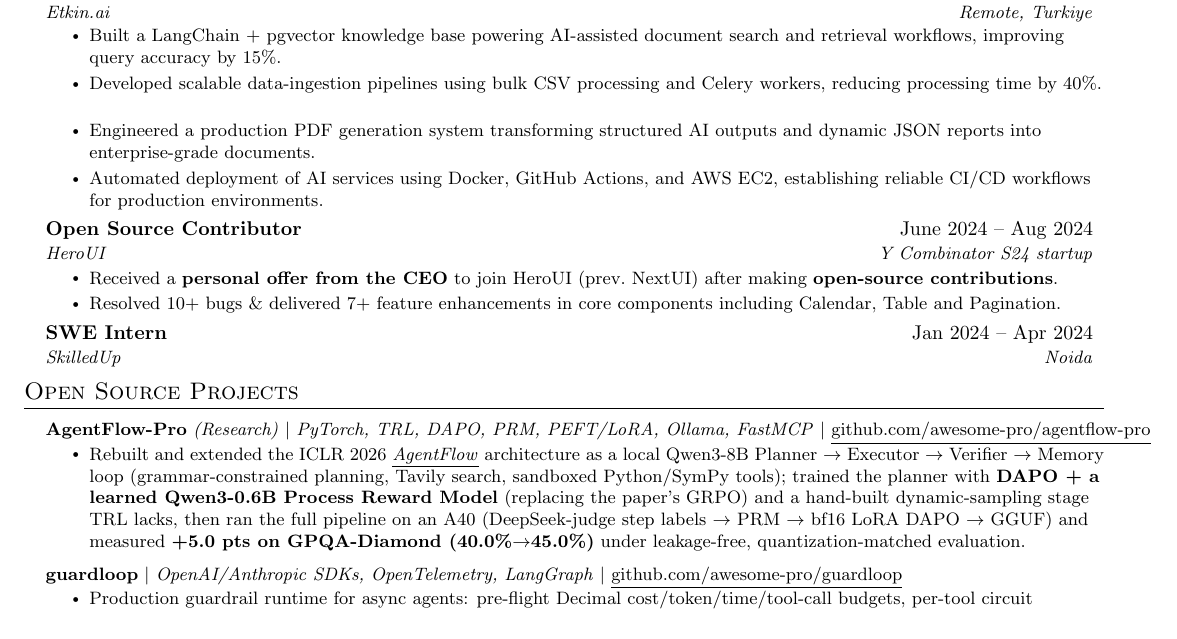
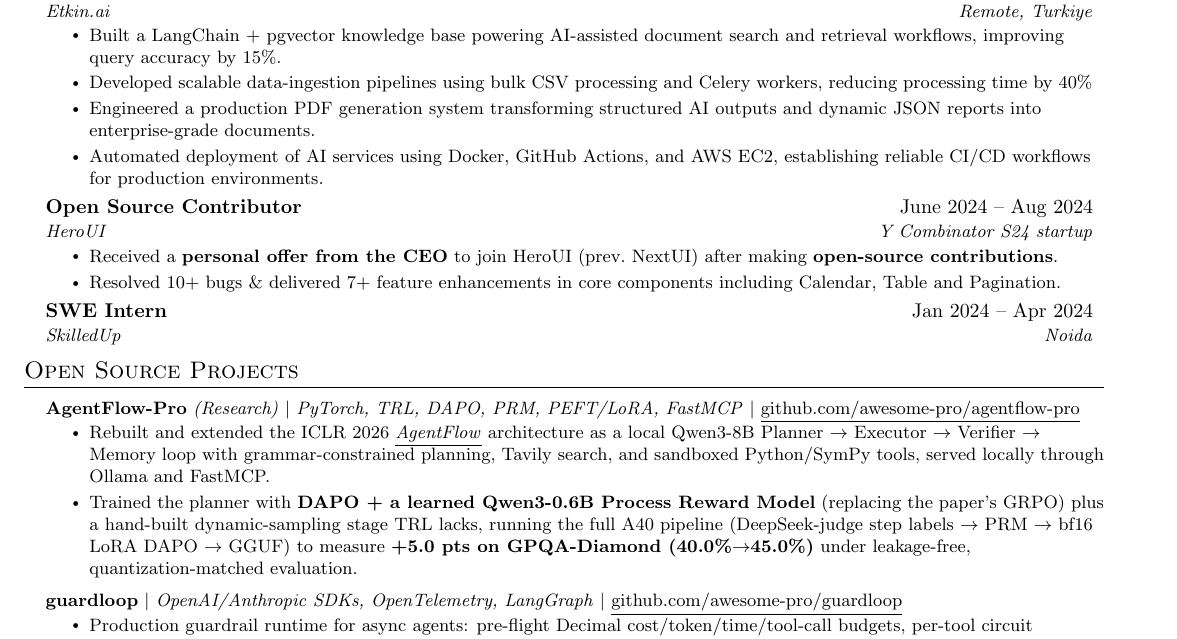
Before and after one commit to awesome-pro/portfolio, a LaTeX CV (data/resume.tex): part of page 1 of 2, cut so that both start at the same text. Compiled offline with pdfLaTeX.

Commit message:
chore: update resume pdf

```diff
--- a/data/resume.tex
+++ b/data/resume.tex
@@ -124,7 +124,7 @@
   {Etkin.ai}{Remote, Turkiye}
   \resumeItemListStart
     \resumeItem{Built a LangChain + pgvector knowledge base powering AI-assisted document search and retrieval workflows, improving query accuracy by 15\%.}
-    \resumeItem{Developed scalable data-ingestion pipelines using bulk CSV processing and Celery workers, reducing processing time by 40\%.}
+    \resumeItem{Developed scalable data-ingestion pipelines using bulk CSV processing and Celery workers, reducing processing time by 40\%}
     \resumeItem{Engineered a production PDF generation system transforming structured AI outputs and dynamic JSON reports into enterprise-grade documents.}
     \resumeItem{Automated deployment of AI services using Docker, GitHub Actions, and AWS EC2, establishing reliable CI/CD workflows for production environments.}
   \resumeItemListEnd
@@ -151,9 +151,10 @@
     \resumeSubHeadingListStart
 
       \resumeProjectHeading
-          {\textbf{AgentFlow-Pro} {{\textit{(Research)}}} $|$ \emph{PyTorch, TRL, DAPO, PRM, PEFT/LoRA, Ollama, FastMCP} $|$ \href{https://github.com/awesome-pro/agentflow-pro}{\underline{github.com/awesome-pro/agentflow-pro}}}{}
+          {\textbf{AgentFlow-Pro} {{\textit{(Research)}}} $|$ \emph{PyTorch, TRL, DAPO, PRM, PEFT/LoRA, FastMCP} $|$ \href{https://github.com/awesome-pro/agentflow-pro}{\underline{github.com/awesome-pro/agentflow-pro}}}{}
           \resumeItemListStart
-            \resumeItem{Rebuilt and extended the ICLR 2026 \href{https://github.com/lupantech/AgentFlow}{\underline{\emph{AgentFlow}}} architecture as a local Qwen3-8B Planner $\rightarrow$ Executor $\rightarrow$ Verifier $\rightarrow$ Memory loop (grammar-constrained planning, Tavily search, sandboxed Python/SymPy tools); trained the planner with \textbf{DAPO + a learned Qwen3-0.6B Process Reward Model} (replacing the paper's GRPO) and a hand-built dynamic-sampling stage TRL lacks, then ran the full pipeline on an A40 (DeepSeek-judge step labels $\rightarrow$ PRM $\rightarrow$ bf16 LoRA DAPO $\rightarrow$ GGUF) and measured \textbf{+5.0 pts on GPQA-Diamond (40.0\%$\rightarrow$45.0\%)} under leakage-free, quantization-matched evaluation.}
+            \resumeItem{Rebuilt and extended the ICLR 2026 \href{https://github.com/lupantech/AgentFlow}{\underline{\emph{AgentFlow}}} architecture as a local Qwen3-8B Planner $\rightarrow$ Executor $\rightarrow$ Verifier $\rightarrow$ Memory loop with grammar-constrained planning, Tavily search, and sandboxed Python/SymPy tools, served locally through Ollama and FastMCP.}
+            \resumeItem{Trained the planner with \textbf{DAPO + a learned Qwen3-0.6B Process Reward Model} (replacing the paper's GRPO) plus a hand-built dynamic-sampling stage TRL lacks, running the full A40 pipeline (DeepSeek-judge step labels $\rightarrow$ PRM $\rightarrow$ bf16 LoRA DAPO $\rightarrow$ GGUF) to measure \textbf{+5.0 pts on GPQA-Diamond (40.0\%$\rightarrow$45.0\%)} under leakage-free, quantization-matched evaluation.}
           \resumeItemListEnd
 
       \resumeProjectHeading
```
Also changed, not shown: 1 other file.
